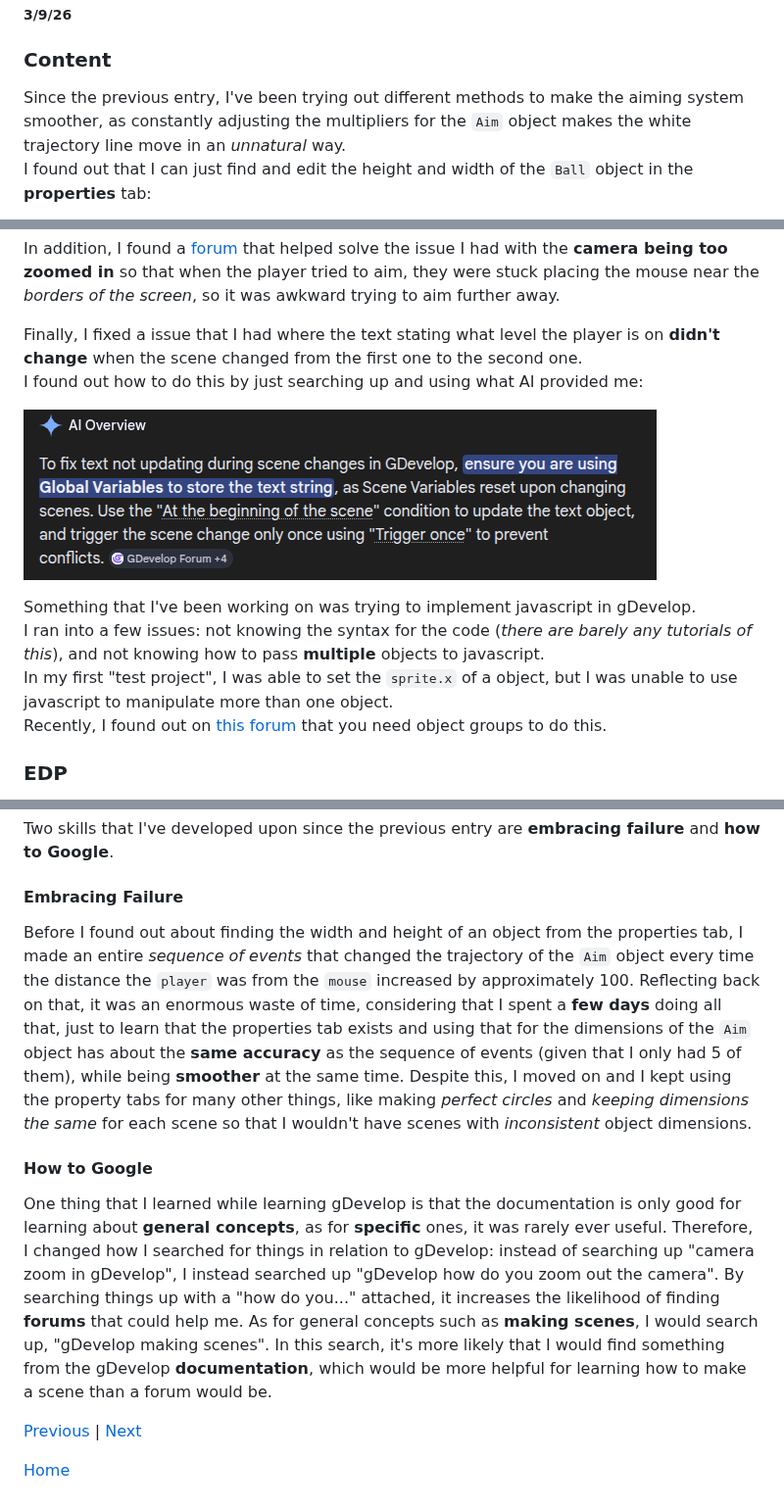
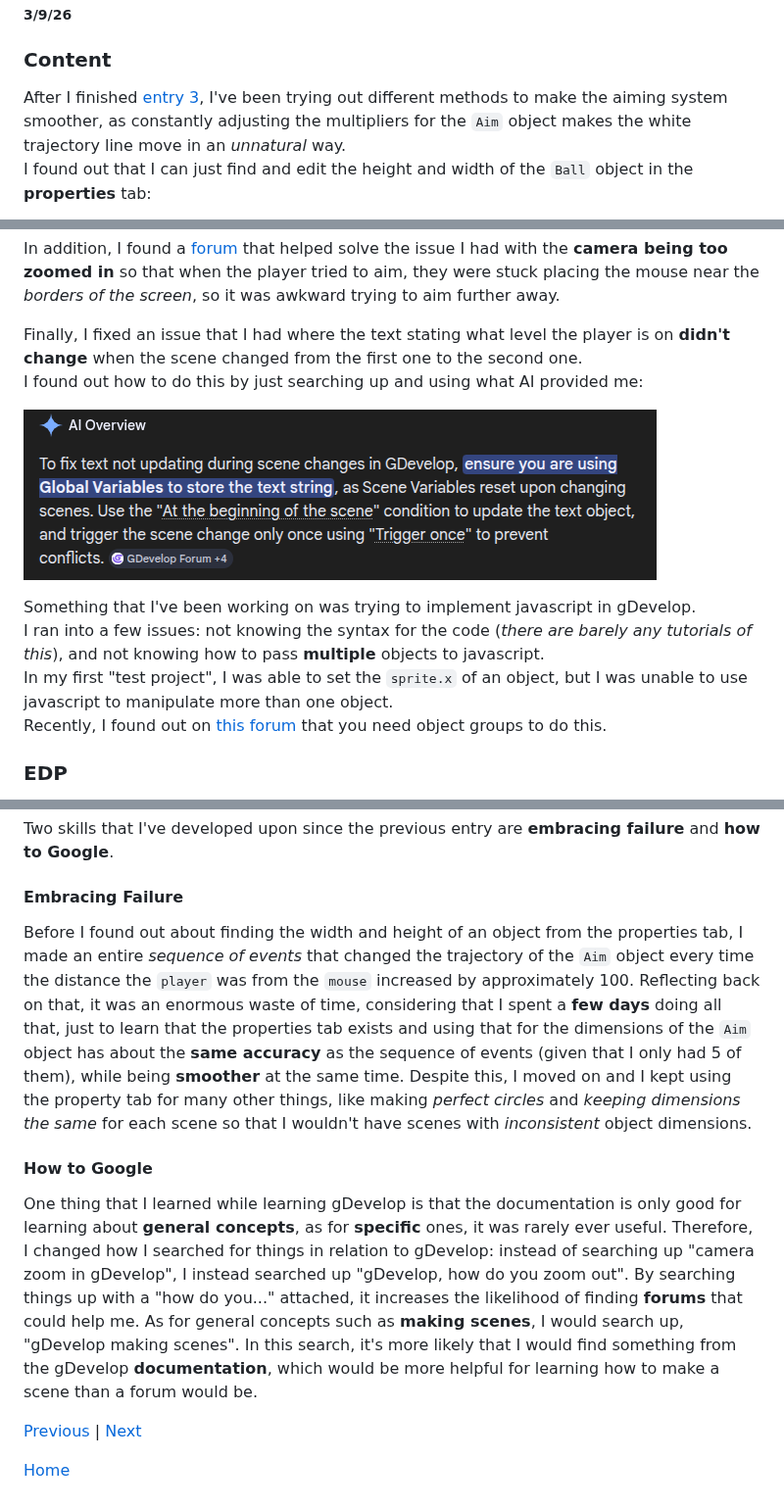
Before and after one commit to williaml4292/sep11-freedom-project, a Markdown page: blog/entry04.md, 3 parts joined by grey strips. Shown at 98% size. Rendered like a GitHub page.

Commit message:
spell check and some edits

```diff
--- a/blog/entry04.md
+++ b/blog/entry04.md
@@ -1,7 +1,7 @@
 # Entry 4
 ##### 3/9/26
 ### Content
-Since the previous entry, I've been trying out different methods to make the aiming system smoother, as constantly adjusting the multipliers for the `Aim` object makes the white trajectory line move in an _unnatural_ way.
+After I finished [entry 3](entry03.md), I've been trying out different methods to make the aiming system smoother, as constantly adjusting the multipliers for the `Aim` object makes the white trajectory line move in an _unnatural_ way.
 I found out that I can just find and edit the height and width of the `Ball` object in the **properties** tab:
 
 ![properties](../images/widthAndHeightOfBall.png)
@@ -15,23 +15,23 @@ After that, I checked the [gDevelop documentation](https://wiki.gdevelop.io/gdev
 
 In addition, I found a [forum](https://forum.gdevelop.io/t/change-width-of-camera/20431) that helped solve the issue I had with the **camera being too zoomed in** so that when the player tried to aim, they were stuck placing the mouse near the _borders of the screen_, so it was awkward trying to aim further away.
 
-Finally, I fixed a issue that I had where the text stating what level the player is on **didn't change** when the scene changed from the first one to the second one.
+Finally, I fixed an issue that I had where the text stating what level the player is on **didn't change** when the scene changed from the first one to the second one.
 I found out how to do this by just searching up and using what AI provided me:
 
 ![AI](../images/AI.png)
 
 Something that I've been working on was trying to implement javascript in gDevelop.
 I ran into a few issues: not knowing the syntax for the code (_there are barely any tutorials of this_), and not knowing how to pass **multiple** objects to javascript.
-In my first "test project", I was able to set the `sprite.x` of a object, but I was unable to use javascript to manipulate more than one object.
+In my first "test project", I was able to set the `sprite.x` of an object, but I was unable to use javascript to manipulate more than one object.
 Recently, I found out on [this forum](https://forum.gdevelop.io/t/how-to-pass-more-than-one-object-to-javascript-event/19431) that you need object groups to do this.
 ### EDP
 I am currently on the **fifth step** of the _Engineering Design Process_, which is to **create a prototype**. So far, I've done around **50%** of it, but I still have a lot to learn in order to implement javascript, especially if I want to use javascript outside of _just_ manipulating text boxes. Despite that, I could probably make a proper, functioning game when I get the time and motivation to do so (or when it's about to be due). Of course, if I were to do that right now, I wouldn't be using javascript, so that'll have to be delayed until I find a documentation for learning javascript that can be used in gDevelop. My next step of the _EDP_ is to **continue creating my prototype** (Step 5) and (hopefully) find a tutorial for javascript that can be used in gDevelop.
 ### Skills
 Two skills that I've developed upon since the previous entry are **embracing failure** and **how to Google**.
 #### Embracing Failure
-Before I found out about finding the width and height of an object from the properties tab, I made an entire _sequence of events_ that changed the trajectory of the `Aim` object every time the distance the `player` was from the `mouse` increased by approximately 100. Reflecting back on that, it was an enormous waste of time, considering that I spent a **few days** doing all that, just to learn that the properties tab exists and using that for the dimensions of the `Aim` object has about the **same accuracy** as the sequence of events (given that I only had 5 of them), while being **smoother** at the same time. Despite this, I moved on and I kept using the property tabs for many other things, like making _perfect circles_ and _keeping dimensions the same_ for each scene so that I wouldn't have scenes with _inconsistent_ object dimensions.
+Before I found out about finding the width and height of an object from the properties tab, I made an entire _sequence of events_ that changed the trajectory of the `Aim` object every time the distance the `player` was from the `mouse` increased by approximately 100. Reflecting back on that, it was an enormous waste of time, considering that I spent a **few days** doing all that, just to learn that the properties tab exists and using that for the dimensions of the `Aim` object has about the **same accuracy** as the sequence of events (given that I only had 5 of them), while being **smoother** at the same time. Despite this, I moved on and I kept using the property tab for many other things, like making _perfect circles_ and _keeping dimensions the same_ for each scene so that I wouldn't have scenes with _inconsistent_ object dimensions.
 #### How to Google
-One thing that I learned while learning gDevelop is that the documentation is only good for learning about **general concepts**, as for **specific** ones, it was rarely ever useful. Therefore, I changed how I searched for things in relation to gDevelop: instead of searching up "camera zoom in gDevelop", I instead searched up "gDevelop how do you zoom out the camera". By searching things up with a "how do you..." attached, it increases the likelihood of finding **forums** that could help me. As for general concepts such as **making scenes**, I would search up, "gDevelop making scenes". In this search, it's more likely that I would find something from the gDevelop **documentation**, which would be more helpful for learning how to make a scene than a forum would be.
+One thing that I learned while learning gDevelop is that the documentation is only good for learning about **general concepts**, as for **specific** ones, it was rarely ever useful. Therefore, I changed how I searched for things in relation to gDevelop: instead of searching up "camera zoom in gDevelop", I instead searched up "gDevelop, how do you zoom out". By searching things up with a "how do you..." attached, it increases the likelihood of finding **forums** that could help me. As for general concepts such as **making scenes**, I would search up, "gDevelop making scenes". In this search, it's more likely that I would find something from the gDevelop **documentation**, which would be more helpful for learning how to make a scene than a forum would be.
 
 [Previous](entry03.md) | [Next](entry05.md)
 
```
